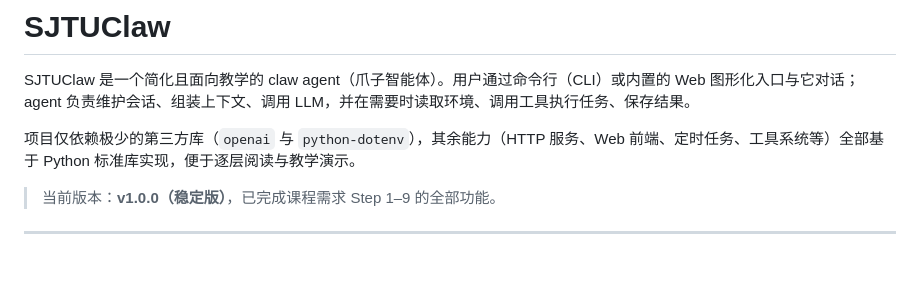
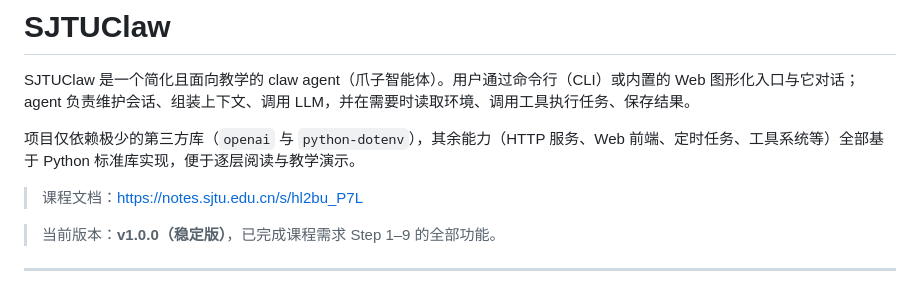
Before and after one commit to gnlhgxqddtx/SJTUClaw, a Markdown page: readme.md, the part around the change. Rendered like a GitHub page; blank space fills up the shorter version.

Commit message:
docs: 在 README 补充课程文档链接

```diff
--- a/readme.md
+++ b/readme.md
@@ -3,6 +3,8 @@
 SJTUClaw 是一个简化且面向教学的 claw agent（爪子智能体）。用户通过命令行（CLI）或内置的 Web 图形化入口与它对话；agent 负责维护会话、组装上下文、调用 LLM，并在需要时读取环境、调用工具执行任务、保存结果。
 
 项目仅依赖极少的第三方库（`openai` 与 `python-dotenv`），其余能力（HTTP 服务、Web 前端、定时任务、工具系统等）全部基于 Python 标准库实现，便于逐层阅读与教学演示。
+
+> 课程文档：https://notes.sjtu.edu.cn/s/hl2bu_P7L
 
 > 当前版本：**v1.0.0（稳定版）**，已完成课程需求 Step 1–9 的全部功能。
 
```
